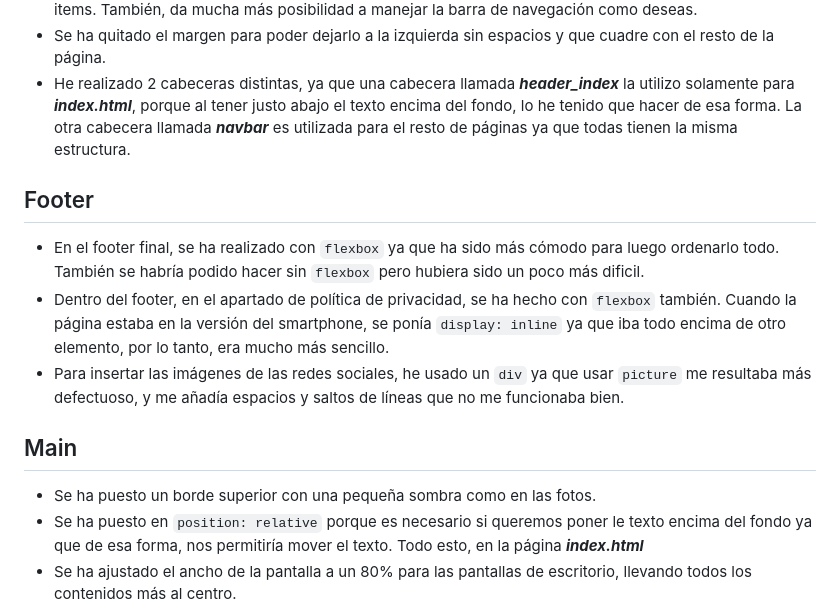
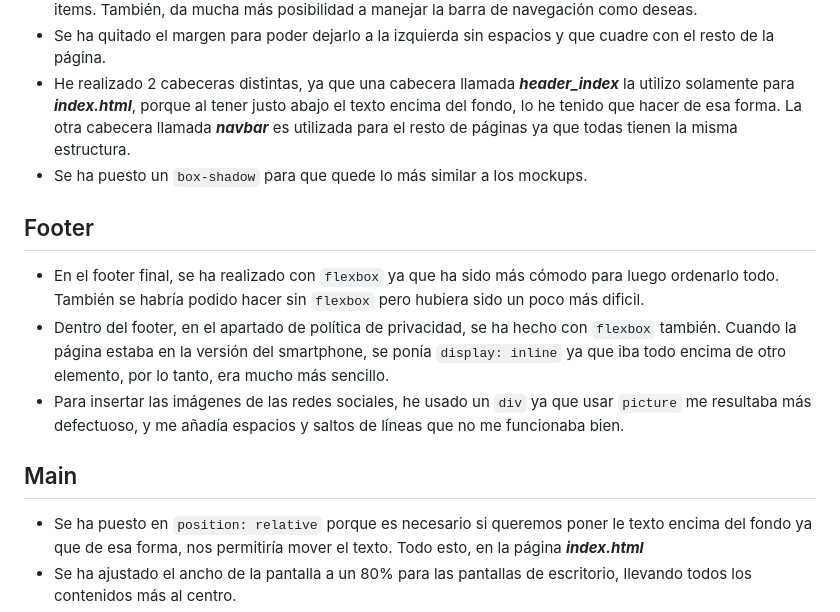
Before and after one commit to pablomgo10/Practica3_DIW, a Markdown page: README_CSS.md, the part around the change. Drawn GitHub-style.

Commit message:
documentacion

```diff
--- a/README_CSS.md
+++ b/README_CSS.md
@@ -18,6 +18,7 @@
 - Para hacer la barra de navegación, se ha utilizado también `Flexbox` para poder meter espacios entre los items. También, da mucha más posibilidad a manejar la barra de navegación como deseas.
 - Se ha quitado el margen para poder dejarlo a la izquierda sin espacios y que cuadre con el resto de la página.
 - He realizado 2 cabeceras distintas, ya que una cabecera llamada ***header_index*** la utilizo solamente para ***index.html***, porque al tener justo abajo el texto encima del fondo, lo he tenido que hacer de esa forma. La otra cabecera llamada ***navbar*** es utilizada para el resto de páginas ya que todas tienen la misma estructura.
+- Se ha puesto un `box-shadow` para que quede lo más similar a los mockups.
 
 ## Footer
 
@@ -27,7 +28,6 @@
 
 ## Main
 
-- Se ha puesto un borde superior con una pequeña sombra como en las fotos.
 - Se ha puesto en `position: relative` porque es necesario si queremos poner le texto encima del fondo ya que de esa forma, nos permitiría mover el texto. Todo esto, en la página ***index.html***
 - Se ha ajustado el ancho de la pantalla a un 80% para las pantallas de escritorio, llevando todos los contenidos más al centro.
 - Cuando las pantallas son más pequeñas, se ha expandido hasta un 90% el ancho de las páginas web.
```
